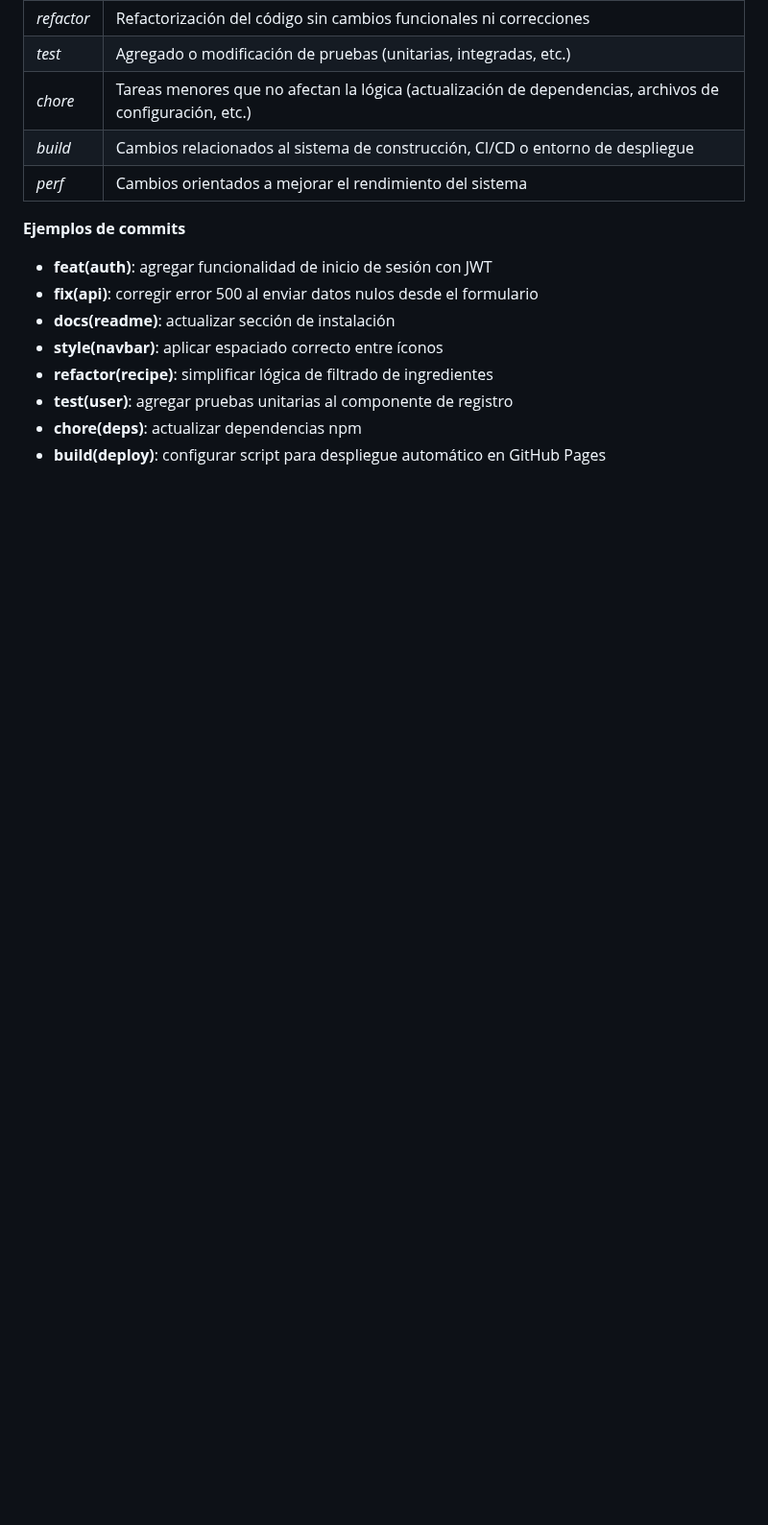
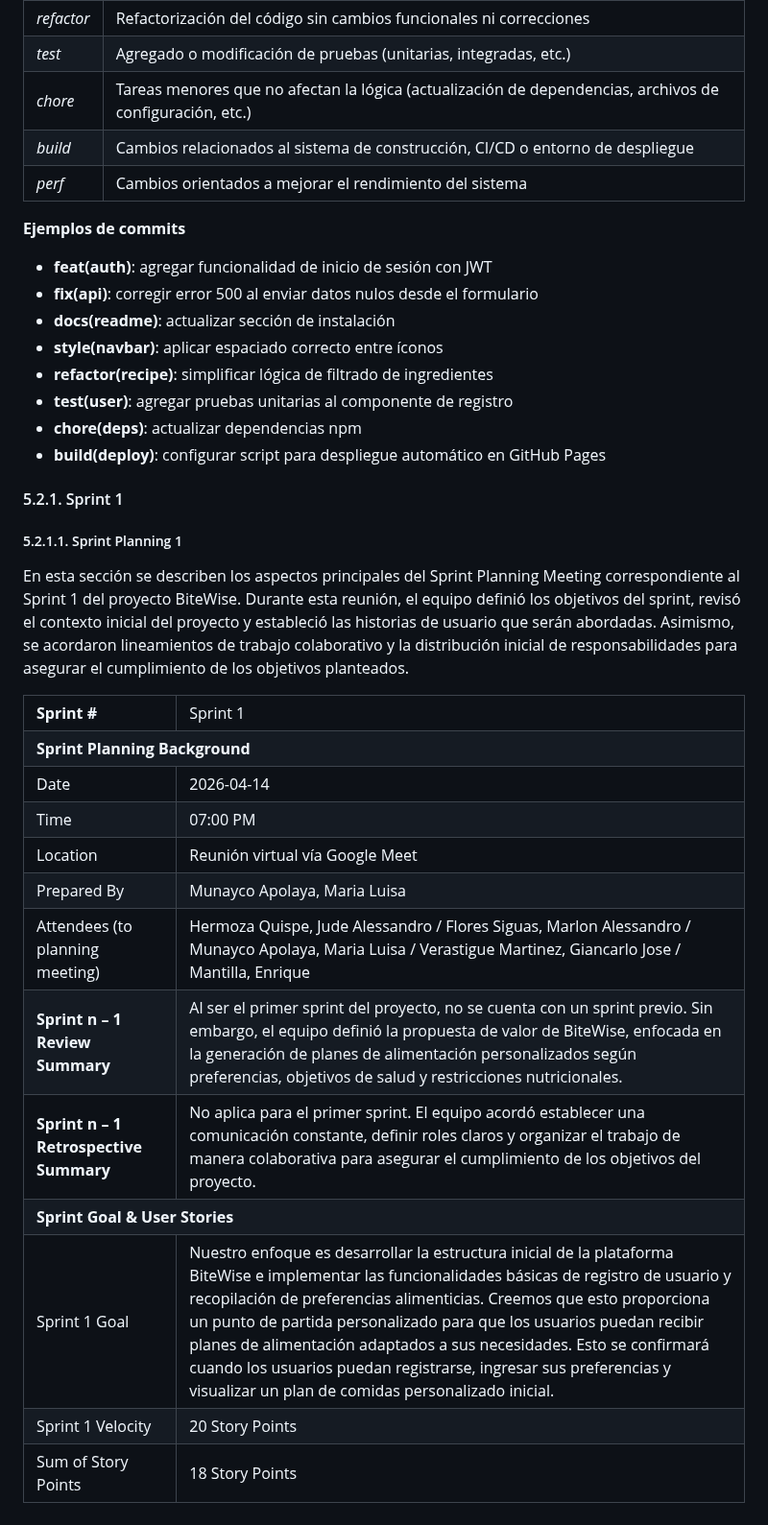
Before and after one commit to BiteWise-Grupo-OpenSource/Startup-Docs, a Markdown page: README.md, the part around the change. Shown at 96% size. Rendered like a GitHub page; blank space fills up the shorter version.

```diff
--- a/README.md
+++ b/README.md
@@ -860,3 +860,66 @@ Para mantener un historial de cambios limpio y comprensible, se adoptó una conv
 - **test(user)**: agregar pruebas unitarias al componente de registro
 - **chore(deps)**: actualizar dependencias npm
 - **build(deploy)**: configurar script para despliegue automático en GitHub Pages
+
+
+#### 5.2.1. Sprint 1
+##### 5.2.1.1. Sprint Planning 1
+
+En esta sección se describen los aspectos principales del Sprint Planning Meeting correspondiente al Sprint 1 del proyecto BiteWise. Durante esta reunión, el equipo definió los objetivos del sprint, revisó el contexto inicial del proyecto y estableció las historias de usuario que serán abordadas. Asimismo, se acordaron lineamientos de trabajo colaborativo y la distribución inicial de responsabilidades para asegurar el cumplimiento de los objetivos planteados.
+
+<table>
+  <tr>
+    <td><b>Sprint #</b></td>
+    <td>Sprint 1</td>
+  </tr>
+
+  <tr>
+    <td colspan="2"><b>Sprint Planning Background</b></td>
+  </tr>
+  <tr>
+    <td>Date</td>
+    <td>2026-04-14</td>
+  </tr>
+  <tr>
+    <td>Time</td>
+    <td>07:00 PM</td>
+  </tr>
+  <tr>
+    <td>Location</td>
+    <td>Reunión virtual vía Google Meet</td>
+  </tr>
+  <tr>
+    <td>Prepared By</td>
+    <td>Munayco Apolaya, Maria Luisa</td>
+  </tr>
+  <tr>
+    <td>Attendees (to planning meeting)</td>
+    <td>Hermoza Quispe, Jude Alessandro / Flores Siguas, Marlon Alessandro / Munayco Apolaya, Maria Luisa / Verastigue Martinez, Giancarlo Jose / Mantilla, Enrique</td>
+  </tr>
+
+  <tr>
+    <td><b>Sprint n – 1 Review Summary</b></td>
+    <td>Al ser el primer sprint del proyecto, no se cuenta con un sprint previo. Sin embargo, el equipo definió la propuesta de valor de BiteWise, enfocada en la generación de planes de alimentación personalizados según preferencias, objetivos de salud y restricciones nutricionales.</td>
+  </tr>
+
+  <tr>
+    <td><b>Sprint n – 1 Retrospective Summary</b></td>
+    <td>No aplica para el primer sprint. El equipo acordó establecer una comunicación constante, definir roles claros y organizar el trabajo de manera colaborativa para asegurar el cumplimiento de los objetivos del proyecto.</td>
+  </tr>
+
+  <tr>
+    <td colspan="2"><b>Sprint Goal & User Stories</b></td>
+  </tr>
+  <tr>
+    <td>Sprint 1 Goal</td>
+    <td>Nuestro enfoque es desarrollar la estructura inicial de la plataforma BiteWise e implementar las funcionalidades básicas de registro de usuario y recopilación de preferencias alimenticias. Creemos que esto proporciona un punto de partida personalizado para que los usuarios puedan recibir planes de alimentación adaptados a sus necesidades. Esto se confirmará cuando los usuarios puedan registrarse, ingresar sus preferencias y visualizar un plan de comidas personalizado inicial.</td>
+  </tr>
+  <tr>
+    <td>Sprint 1 Velocity</td>
+    <td>20 Story Points</td>
+  </tr>
+  <tr>
+    <td>Sum of Story Points</td>
+    <td>18 Story Points</td>
+  </tr>
+</table>
```
